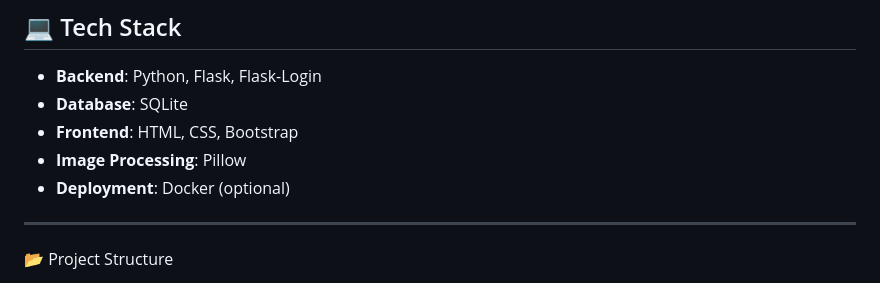
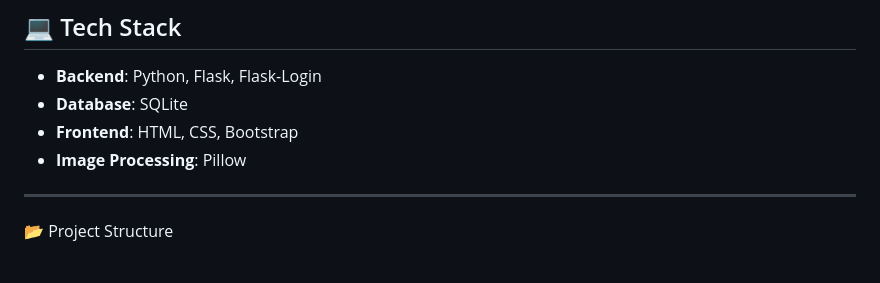
Before and after one commit to DhanasriSiramdasu/AI-AgriChatBot-Project, a Markdown page: README.md, the part around the change. Rendered like a GitHub page.

Commit message:
Update README to clarify deployment options
Removed optional deployment mention from README.

```diff
--- a/README.md
+++ b/README.md
@@ -32,7 +32,6 @@
 - **Database**: SQLite
 - **Frontend**: HTML, CSS, Bootstrap
 - **Image Processing**: Pillow
-- **Deployment**: Docker (optional)
 
 ---
 📂 Project Structure</br></br>
```
